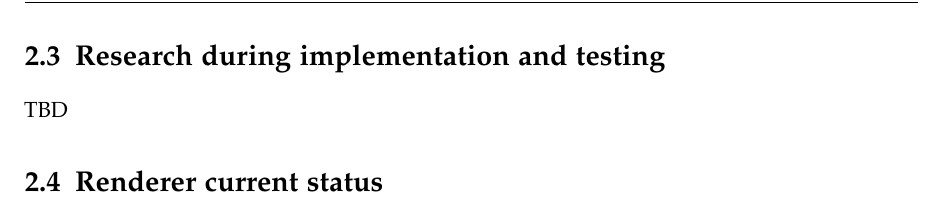
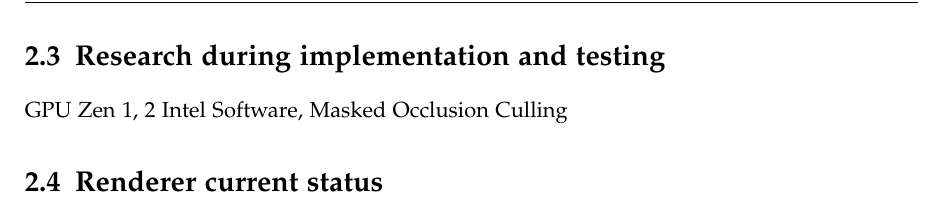
Before and after one commit to HavocInferno/VulCulling_Doc, a LaTeX thesis (Thesis/main.tex, which reads Thesis/chapters/01_introduction.tex): part of page 13 of 17, cut so that both start at the same text. Compiled offline with pdfLaTeX.

Commit message:
research sources

```diff
--- a/Thesis/chapters/01_introduction.tex
+++ b/Thesis/chapters/01_introduction.tex
@@ -111,7 +111,8 @@ While Epic Games seem to have dropped the feature from Unreal Engine in 4.22 for
 One curious extension would be to use the far-field depth buffer to shift the image slightly in post-processing to create a fake stereo separation effect. Or perhaps to render not a centered far-field image, but to use the far-field image of each eye in alternating fashion. This may allow a further reduction in near-field far plane while still being a convincing approximation.
 
 \section{Research during implementation and testing}
-TBD
+GPU Zen 1, 2
+Intel Software, Masked Occlusion Culling
 
 \section{Renderer current status}
 \begin{itemize}
```
